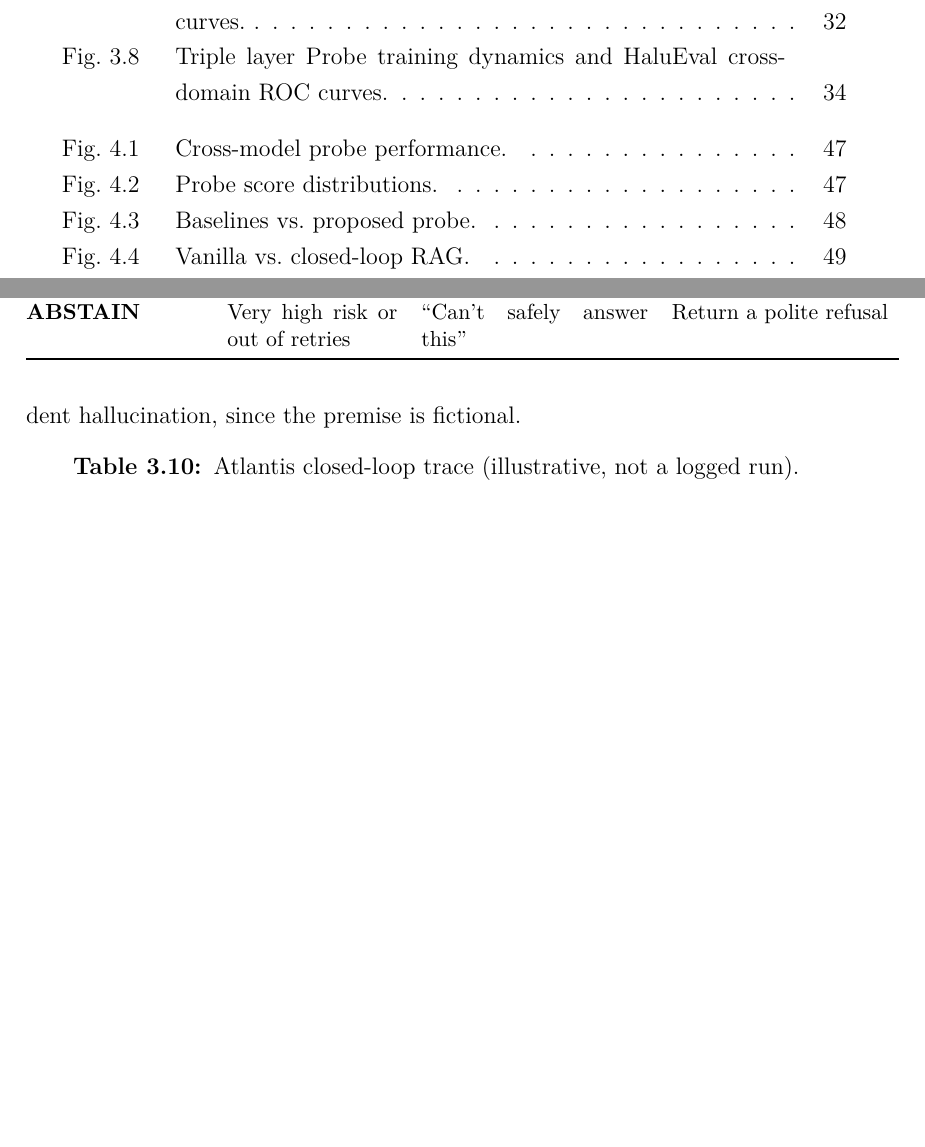
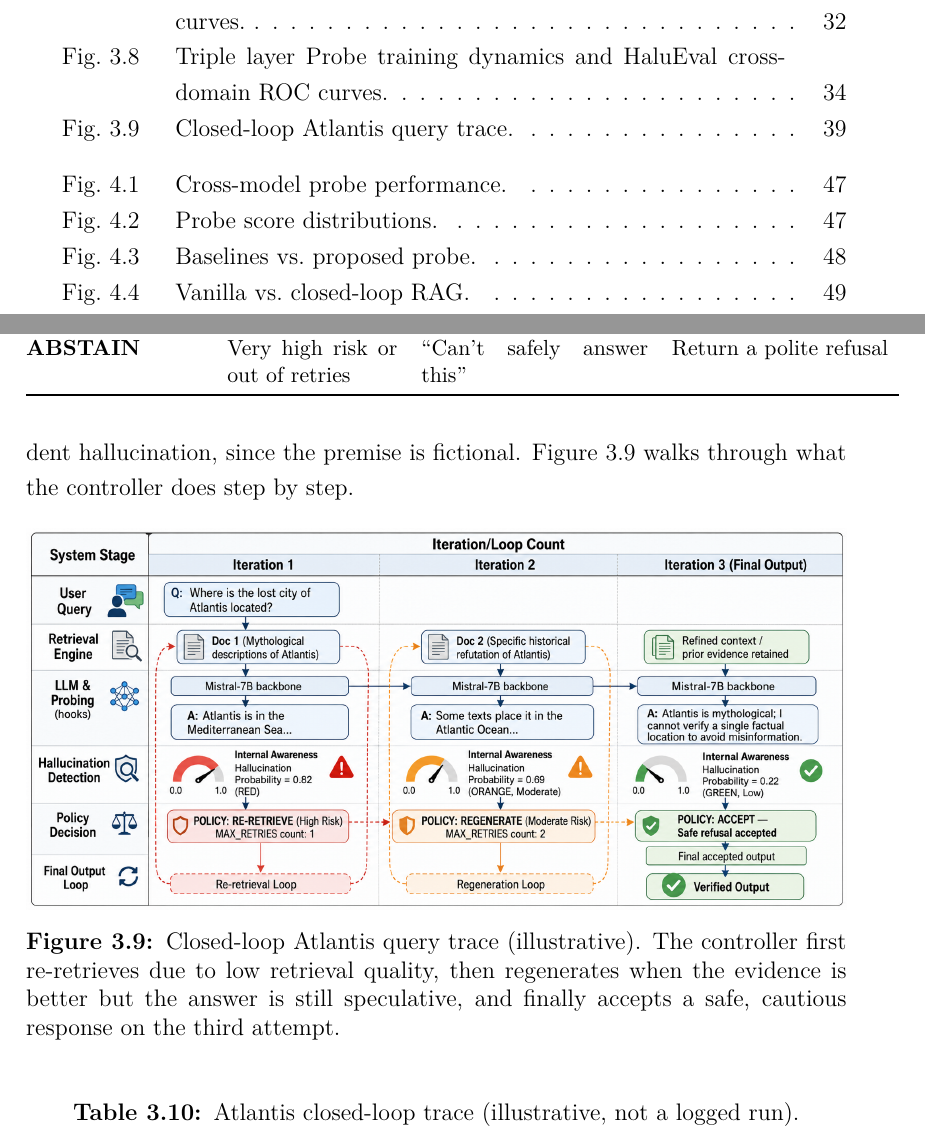
Before and after one commit to MD-Junayed000/LLM_cLosed_Loop_RAG, a LaTeX thesis (Closed_Loop/main.tex, which reads Closed_Loop/Chapter-5.tex): two parts of pages 12 and 55 of 87, joined at a grey line, cut so that both start at the same text, the shorter picture padded with empty space. Compiled offline with LuaLaTeX.

Commit message:
Add missing Query_Trace.png figure to controller trace section (fig:atlantis_trace)
Co-authored-by: Muhammad Junayed <mdjunayed573@gmail.com>

```diff
--- a/Closed_Loop/Chapter-5.tex
+++ b/Closed_Loop/Chapter-5.tex
@@ -609,7 +609,14 @@
 \subsection{Example Closed-Loop Trace}
 \label{sec:trace_ch7}
 
-To make the controller's behavior tangible, consider the following illustrative trace. We ask about the location of Atlantis---a query designed to invite a confident hallucination, since the premise is fictional.
+To make the controller's behavior tangible, consider the following illustrative trace. We ask about the location of Atlantis---a query designed to invite a confident hallucination, since the premise is fictional. Figure~\ref{fig:atlantis_trace} walks through what the controller does step by step.
+
+\begin{figure}[!htb]
+    \centering
+    \includegraphics[width=1.00\textwidth]{Images/Query_Trace.png}
+    \caption[Closed-loop Atlantis query trace.]{Closed-loop Atlantis query trace (illustrative). The controller first re-retrieves due to low retrieval quality, then regenerates when the evidence is better but the answer is still speculative, and finally accepts a safe, cautious response on the third attempt.}
+    \label{fig:atlantis_trace}
+\end{figure}
 
 \begin{table}[!htb]
 \centering
```
